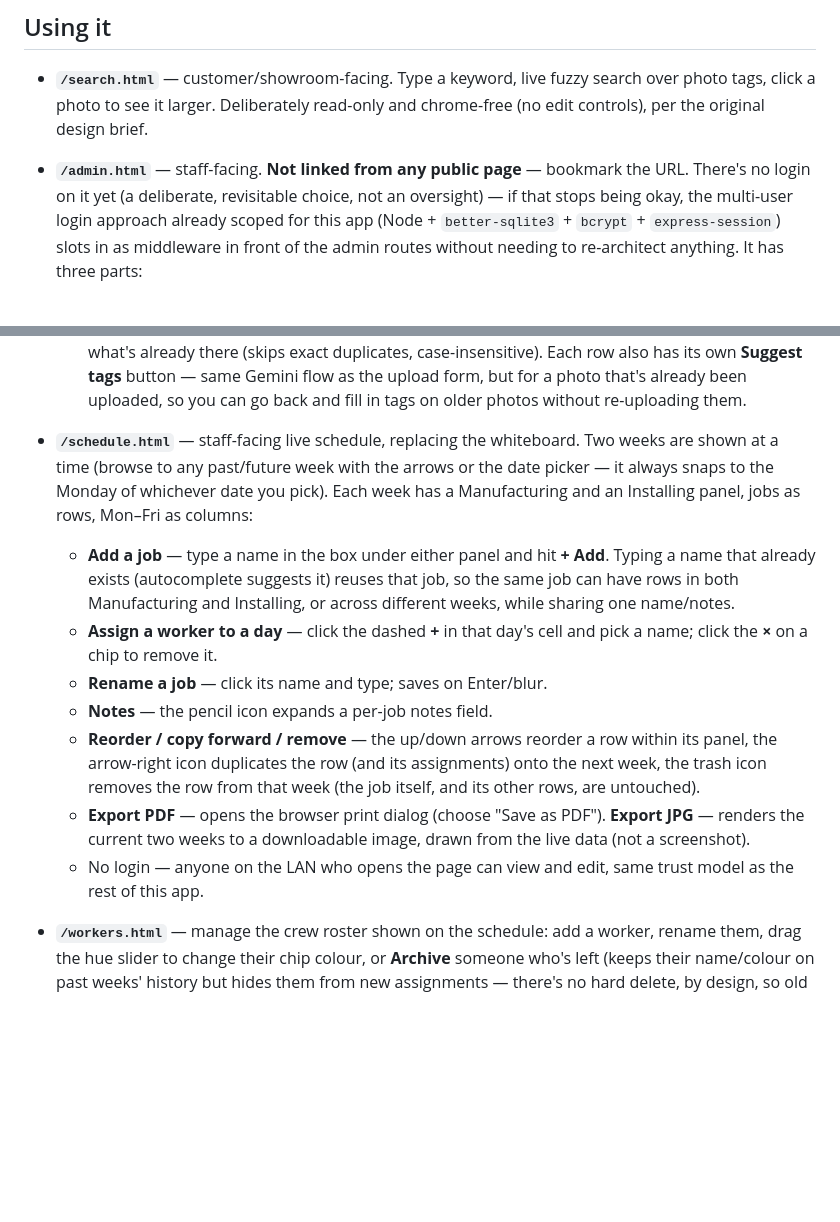
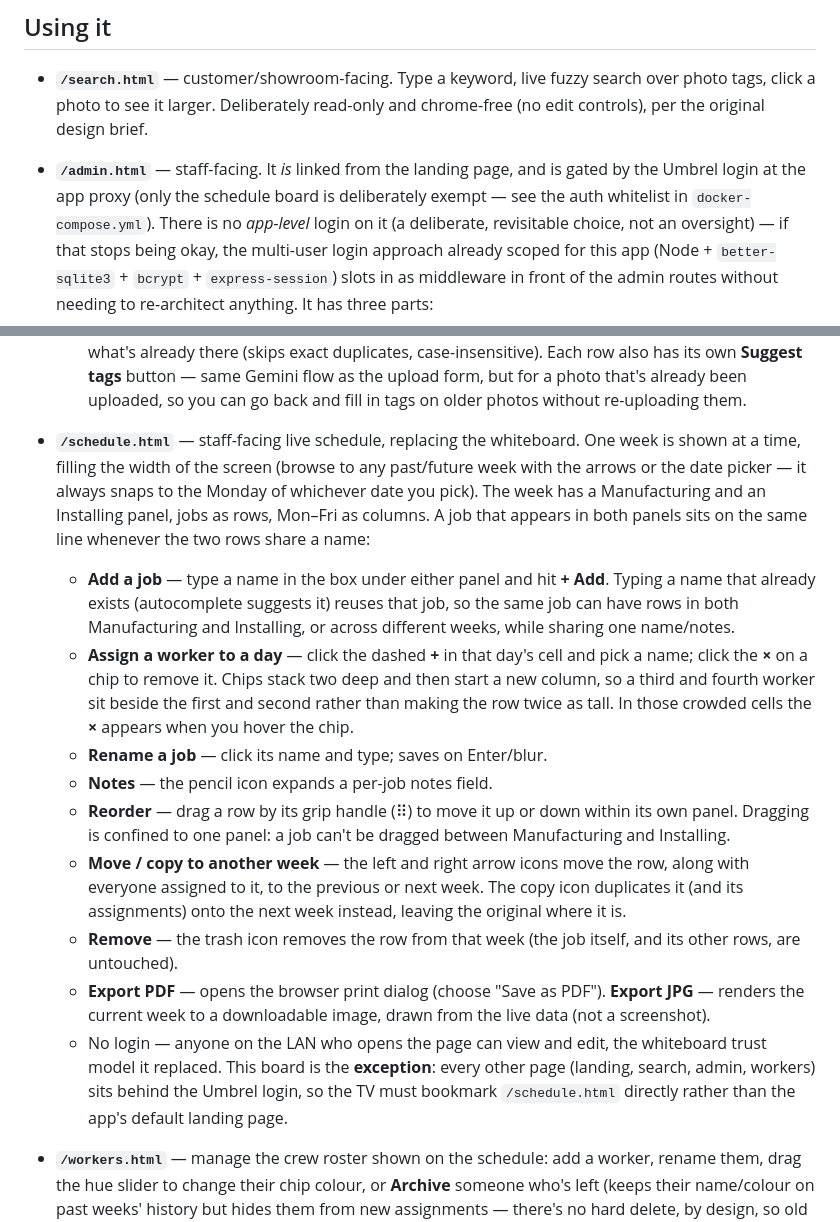
Before and after one commit to devcal1/thcabinets-umbrel-store, a Markdown page: README.md, 2 parts joined by grey strips. GitHub-like rendering; blank space fills up the shorter version.

```diff
--- a/README.md
+++ b/README.md
@@ -84,8 +84,10 @@ install/update.
 - **`/search.html`** — customer/showroom-facing. Type a keyword, live fuzzy
   search over photo tags, click a photo to see it larger. Deliberately
   read-only and chrome-free (no edit controls), per the original design brief.
-- **`/admin.html`** — staff-facing. **Not linked from any public page** —
-  bookmark the URL. There's no login on it yet (a deliberate, revisitable
+- **`/admin.html`** — staff-facing. It *is* linked from the landing page, and
+  is gated by the Umbrel login at the app proxy (only the schedule board is
+  deliberately exempt — see the auth whitelist in `docker-compose.yml`). There
+  is no *app-level* login on it (a deliberate, revisitable
   choice, not an oversight) — if that stops being okay, the multi-user login
   approach already scoped for this app (Node + `better-sqlite3` + `bcrypt` +
   `express-session`) slots in as middleware in front of the admin routes
@@ -115,27 +117,39 @@ install/update.
     on older photos without re-uploading them.
 
 - **`/schedule.html`** — staff-facing live schedule, replacing the whiteboard.
-  Two weeks are shown at a time (browse to any past/future week with the
-  arrows or the date picker — it always snaps to the Monday of whichever
-  date you pick). Each week has a Manufacturing and an Installing panel,
-  jobs as rows, Mon–Fri as columns:
+  One week is shown at a time, filling the width of the screen (browse to any
+  past/future week with the arrows or the date picker — it always snaps to the
+  Monday of whichever date you pick). The week has a Manufacturing and an
+  Installing panel, jobs as rows, Mon–Fri as columns. A job that appears in
+  both panels sits on the same line whenever the two rows share a name:
   - **Add a job** — type a name in the box under either panel and hit
     **+ Add**. Typing a name that already exists (autocomplete suggests it)
     reuses that job, so the same job can have rows in both Manufacturing and
     Installing, or across different weeks, while sharing one name/notes.
   - **Assign a worker to a day** — click the dashed **+** in that day's
-    cell and pick a name; click the **×** on a chip to remove it.
+    cell and pick a name; click the **×** on a chip to remove it. Chips stack
+    two deep and then start a new column, so a third and fourth worker sit
+    beside the first and second rather than making the row twice as tall. In
+    those crowded cells the **×** appears when you hover the chip.
   - **Rename a job** — click its name and type; saves on Enter/blur.
   - **Notes** — the pencil icon expands a per-job notes field.
-  - **Reorder / copy forward / remove** — the up/down arrows reorder a row
-    within its panel, the arrow-right icon duplicates the row (and its
-    assignments) onto the next week, the trash icon removes the row from
-    that week (the job itself, and its other rows, are untouched).
+  - **Reorder** — drag a row by its grip handle (⠿) to move it up or down
+    within its own panel. Dragging is confined to one panel: a job can't be
+    dragged between Manufacturing and Installing.
+  - **Move / copy to another week** — the left and right arrow icons move the
+    row, along with everyone assigned to it, to the previous or next week.
+    The copy icon duplicates it (and its assignments) onto the next week
+    instead, leaving the original where it is.
+  - **Remove** — the trash icon removes the row from that week (the job
+    itself, and its other rows, are untouched).
   - **Export PDF** — opens the browser print dialog (choose "Save as PDF").
-    **Export JPG** — renders the current two weeks to a downloadable image,
+    **Export JPG** — renders the current week to a downloadable image,
     drawn from the live data (not a screenshot).
-  - No login — anyone on the LAN who opens the page can view and edit,
-    same trust model as the rest of this app.
+  - No login — anyone on the LAN who opens the page can view and edit, the
+    whiteboard trust model it replaced. This board is the **exception**: every
+    other page (landing, search, admin, workers) sits behind the Umbrel login,
+    so the TV must bookmark `/schedule.html` directly rather than the app's
+    default landing page.
 - **`/workers.html`** — manage the crew roster shown on the schedule: add a
   worker, rename them, drag the hue slider to change their chip colour, or
   **Archive** someone who's left (keeps their name/colour on past weeks'
```
Also changed, not shown: CLAUDE.md (+75 -13 lines).
